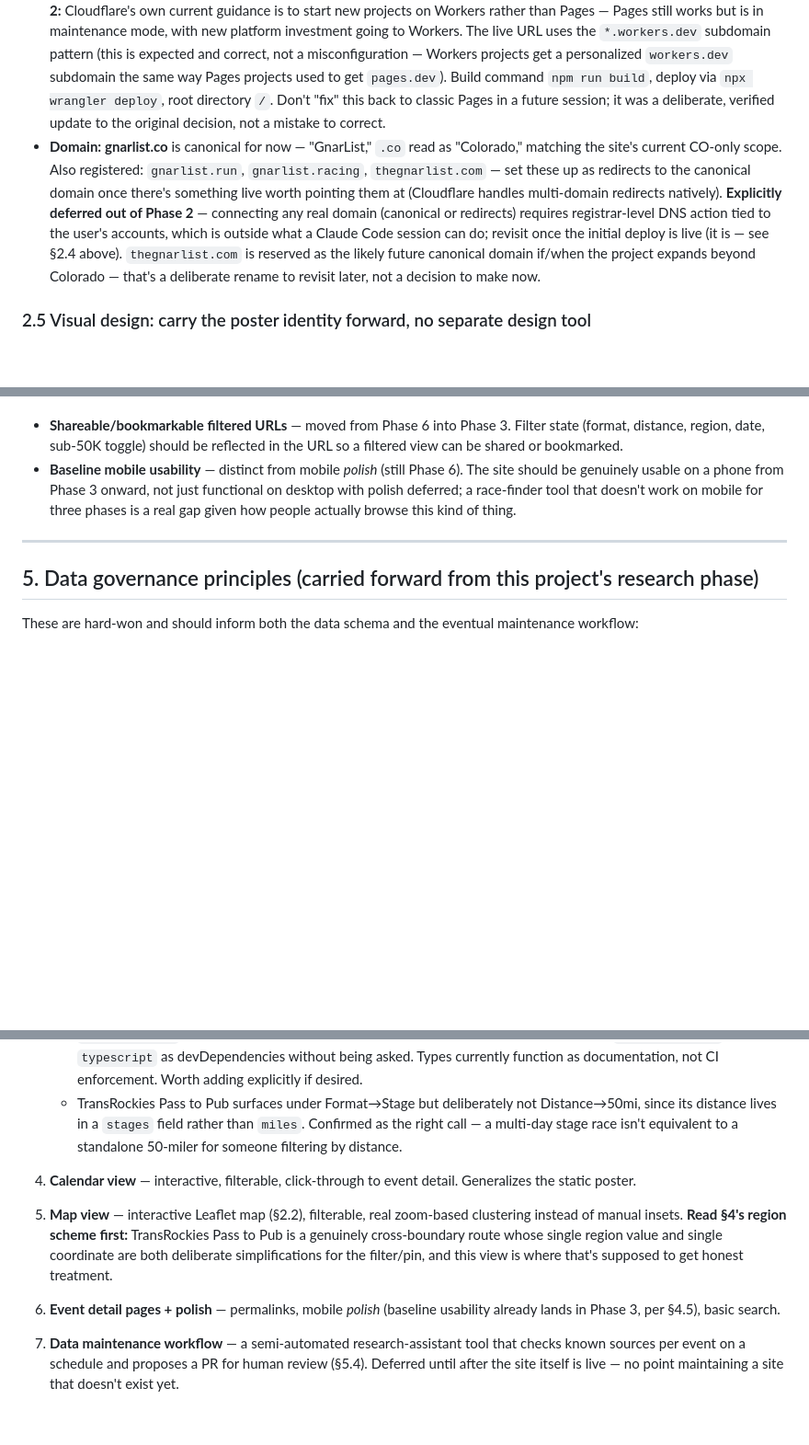
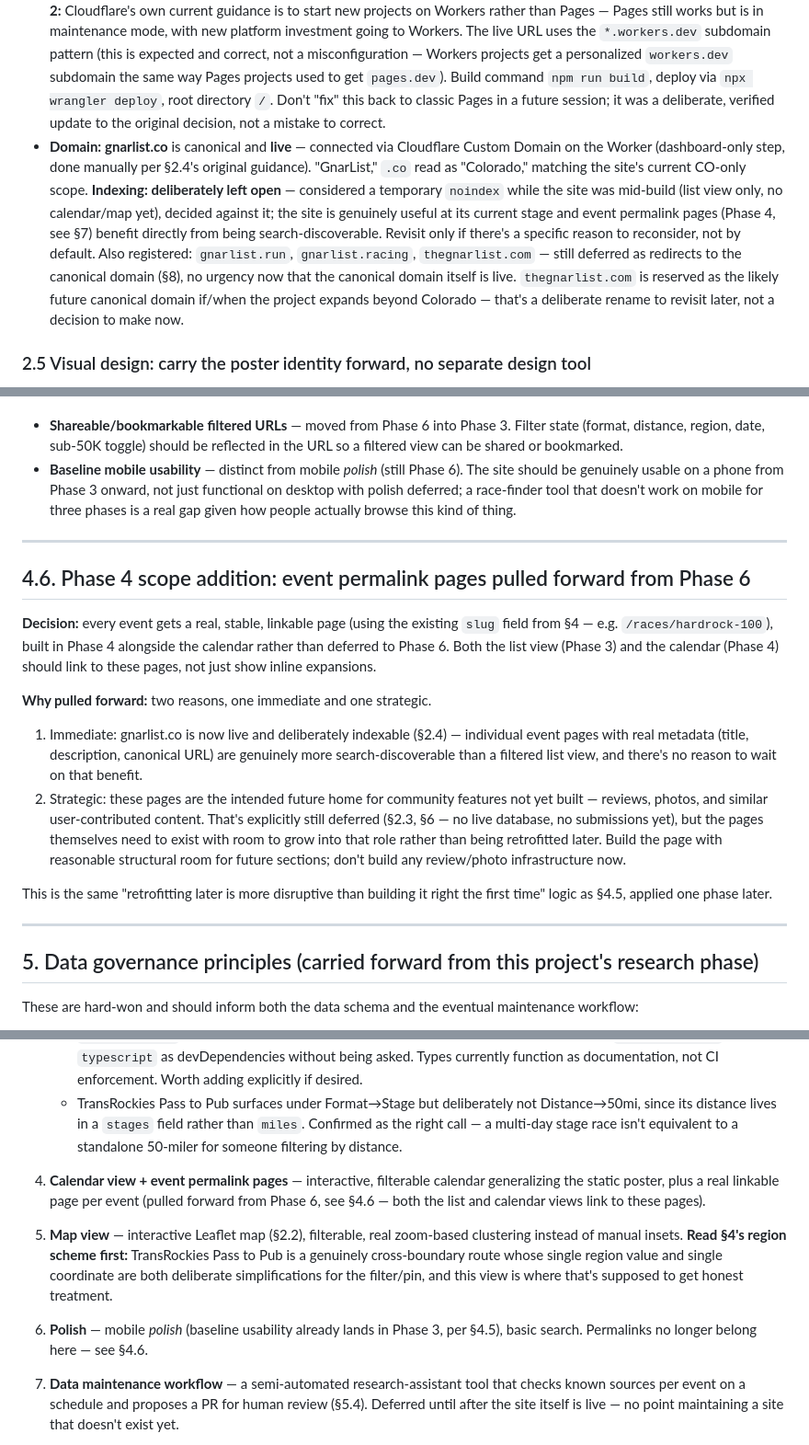
Before and after one commit to ChrisGrundemann/gnarlist, a Markdown page: ARCHITECTURE.md, 3 parts joined by grey strips. Shown at 92% size. GitHub-like rendering; blank space fills up the shorter version.

Commit message:
prep for the calendar view

```diff
--- a/ARCHITECTURE.md
+++ b/ARCHITECTURE.md
@@ -50,7 +50,7 @@ These were deliberated explicitly and shouldn't be silently re-opened by a futur
 
 - **Code + data:** GitHub (public repo).
 - **Hosting/deploy:** Cloudflare, deployed as a Worker with native static assets (not classic Pages) — connected to the GitHub repo via Workers Builds for automatic deploys on push/merge to main. **Note for future sessions, corrected during Phase 2:** Cloudflare's own current guidance is to start new projects on Workers rather than Pages — Pages still works but is in maintenance mode, with new platform investment going to Workers. The live URL uses the `*.workers.dev` subdomain pattern (this is expected and correct, not a misconfiguration — Workers projects get a personalized `workers.dev` subdomain the same way Pages projects used to get `pages.dev`). Build command `npm run build`, deploy via `npx wrangler deploy`, root directory `/`. Don't "fix" this back to classic Pages in a future session; it was a deliberate, verified update to the original decision, not a mistake to correct.
-- **Domain:** **gnarlist.co** is canonical for now — "GnarList," `.co` read as "Colorado," matching the site's current CO-only scope. Also registered: `gnarlist.run`, `gnarlist.racing`, `thegnarlist.com` — set these up as redirects to the canonical domain once there's something live worth pointing them at (Cloudflare handles multi-domain redirects natively). **Explicitly deferred out of Phase 2** — connecting any real domain (canonical or redirects) requires registrar-level DNS action tied to the user's accounts, which is outside what a Claude Code session can do; revisit once the initial deploy is live (it is — see §2.4 above). `thegnarlist.com` is reserved as the likely future canonical domain if/when the project expands beyond Colorado — that's a deliberate rename to revisit later, not a decision to make now.
+- **Domain:** **gnarlist.co** is canonical and **live** — connected via Cloudflare Custom Domain on the Worker (dashboard-only step, done manually per §2.4's original guidance). "GnarList," `.co` read as "Colorado," matching the site's current CO-only scope. **Indexing: deliberately left open** — considered a temporary `noindex` while the site was mid-build (list view only, no calendar/map yet), decided against it; the site is genuinely useful at its current stage and event permalink pages (Phase 4, see §7) benefit directly from being search-discoverable. Revisit only if there's a specific reason to reconsider, not by default. Also registered: `gnarlist.run`, `gnarlist.racing`, `thegnarlist.com` — still deferred as redirects to the canonical domain (§8), no urgency now that the canonical domain itself is live. `thegnarlist.com` is reserved as the likely future canonical domain if/when the project expands beyond Colorado — that's a deliberate rename to revisit later, not a decision to make now.
 
 ### 2.5 Visual design: carry the poster identity forward, no separate design tool
 
@@ -167,6 +167,18 @@ Two things originally scoped later, deliberately moved up before Phase 3 started
 
 ---
 
+## 4.6. Phase 4 scope addition: event permalink pages pulled forward from Phase 6
+
+**Decision:** every event gets a real, stable, linkable page (using the existing `slug` field from §4 — e.g. `/races/hardrock-100`), built in Phase 4 alongside the calendar rather than deferred to Phase 6. Both the list view (Phase 3) and the calendar (Phase 4) should link to these pages, not just show inline expansions.
+
+**Why pulled forward:** two reasons, one immediate and one strategic.
+1. Immediate: gnarlist.co is now live and deliberately indexable (§2.4) — individual event pages with real metadata (title, description, canonical URL) are genuinely more search-discoverable than a filtered list view, and there's no reason to wait on that benefit.
+2. Strategic: these pages are the intended future home for community features not yet built — reviews, photos, and similar user-contributed content. That's explicitly still deferred (§2.3, §6 — no live database, no submissions yet), but the pages themselves need to exist with room to grow into that role rather than being retrofitted later. Build the page with reasonable structural room for future sections; don't build any review/photo infrastructure now.
+
+This is the same "retrofitting later is more disruptive than building it right the first time" logic as §4.5, applied one phase later.
+
+---
+
 ## 5. Data governance principles (carried forward from this project's research phase)
 
 These are hard-won and should inform both the data schema and the eventual maintenance workflow:
@@ -211,9 +223,9 @@ Each phase becomes one or more Claude Code prompts, built and reviewed iterative
    - No self-hosted webfont yet — the condensed display stack currently falls back to whatever's installed locally (Noto Sans Condensed / Liberation Sans Narrow / Arial Narrow / system-ui depending on OS), degrading gracefully but inconsistently. Self-hosting Oswald or Archivo Narrow is the real fix — deliberately left for Phase 6 rather than adding a font binary/license mid-session.
    - `npm run check` (TypeScript enforcement) isn't wired up — Claude Code declined to add `@astrojs/check` + `typescript` as devDependencies without being asked. Types currently function as documentation, not CI enforcement. Worth adding explicitly if desired.
    - TransRockies Pass to Pub surfaces under Format→Stage but deliberately not Distance→50mi, since its distance lives in a `stages` field rather than `miles`. Confirmed as the right call — a multi-day stage race isn't equivalent to a standalone 50-miler for someone filtering by distance.
-4. **Calendar view** — interactive, filterable, click-through to event detail. Generalizes the static poster.
+4. **Calendar view + event permalink pages** — interactive, filterable calendar generalizing the static poster, plus a real linkable page per event (pulled forward from Phase 6, see §4.6 — both the list and calendar views link to these pages).
 5. **Map view** — interactive Leaflet map (§2.2), filterable, real zoom-based clustering instead of manual insets. **Read §4's region scheme first:** TransRockies Pass to Pub is a genuinely cross-boundary route whose single region value and single coordinate are both deliberate simplifications for the filter/pin, and this view is where that's supposed to get honest treatment.
-6. **Event detail pages + polish** — permalinks, mobile *polish* (baseline usability already lands in Phase 3, per §4.5), basic search.
+6. **Polish** — mobile *polish* (baseline usability already lands in Phase 3, per §4.5), basic search. Permalinks no longer belong here — see §4.6.
 7. **Data maintenance workflow** — a semi-automated research-assistant tool that checks known sources per event on a schedule and proposes a PR for human review (§5.4). Deferred until after the site itself is live — no point maintaining a site that doesn't exist yet.
 8. **Stretch phases** — elevation profiles/difficulty scoring (pending new data sourcing, §6); community submissions (pending D1 build-out, §2.3).
 
```
Also changed, not shown: other parts of ARCHITECTURE.md (+1 -1 lines).
